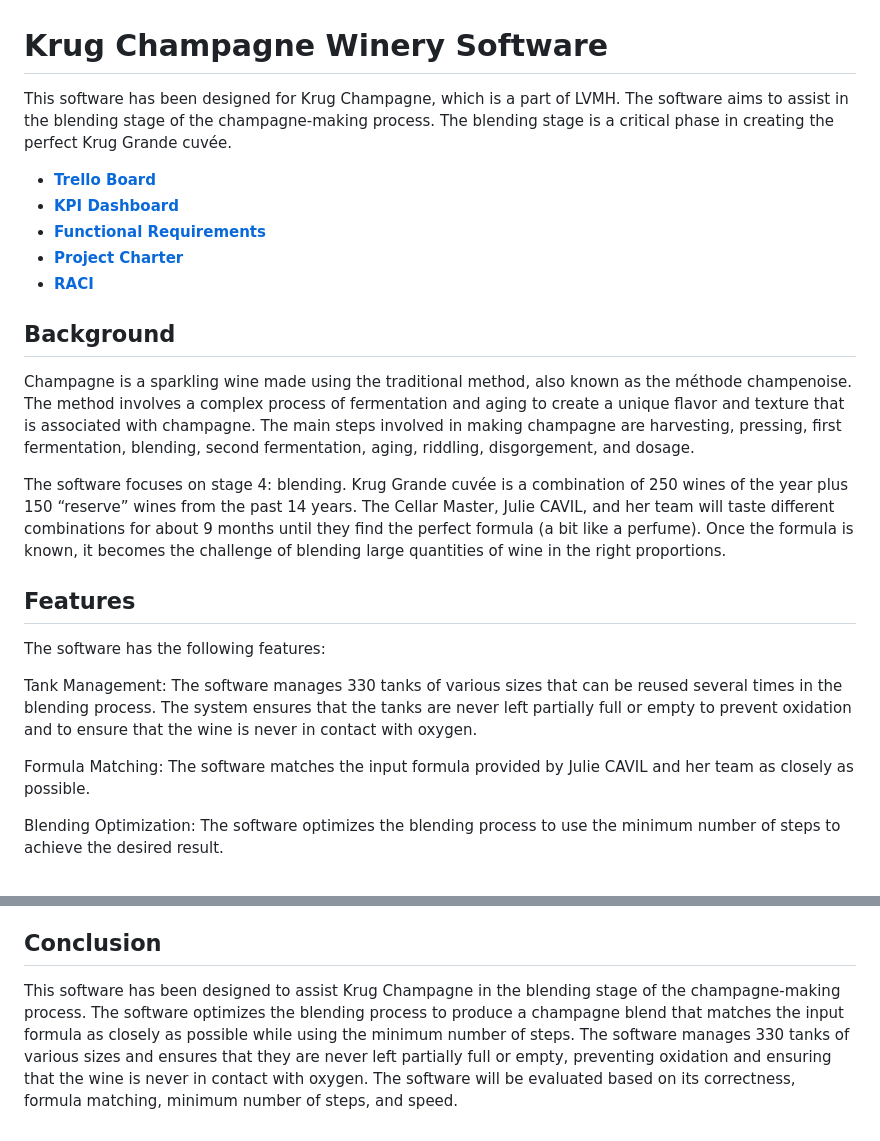
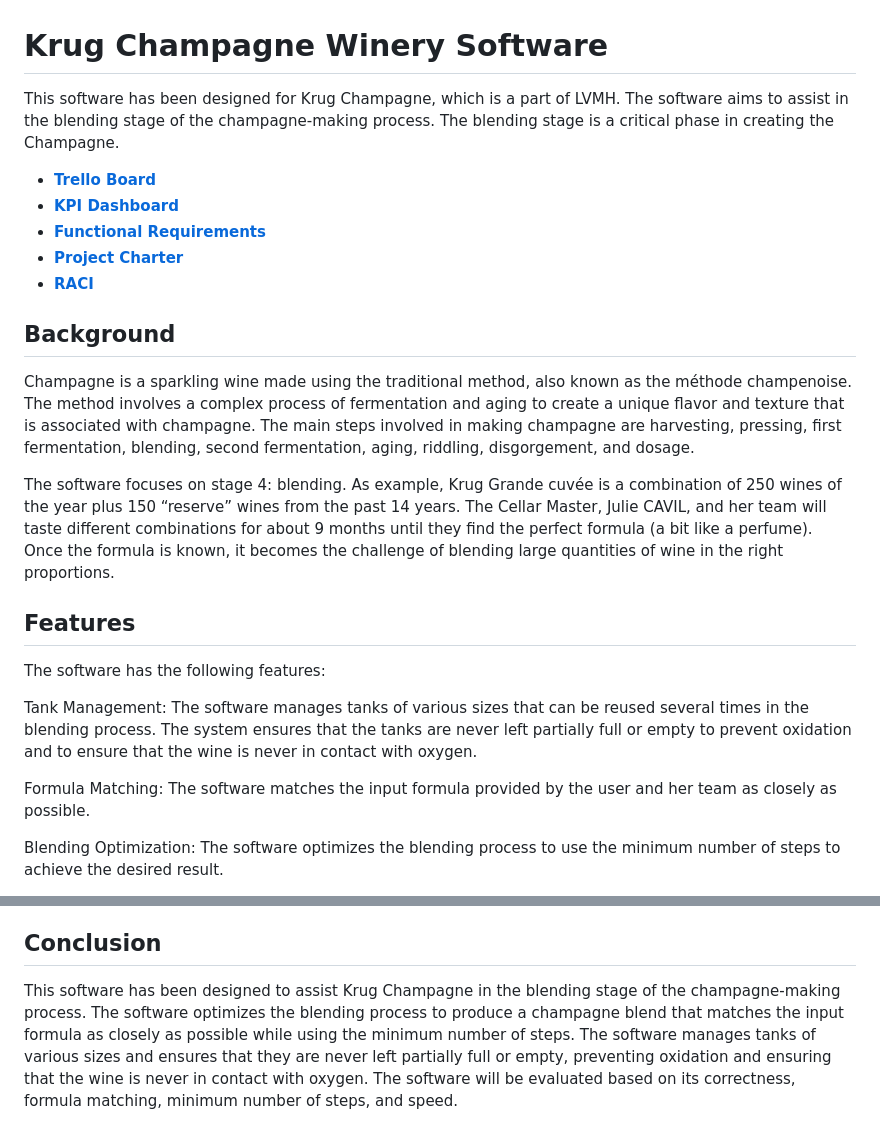
Before and after one commit to algosup/2022-2023-project-5-algorithmics-Team-7, a Markdown page: README.md, 2 parts joined by grey strips. Drawn GitHub-style.

```diff
--- a/README.md
+++ b/README.md
@@ -1,6 +1,6 @@
 # Krug Champagne Winery Software
 
-This software has been designed for Krug Champagne, which is a part of LVMH. The software aims to assist in the blending stage of the champagne-making process. The blending stage is a critical phase in creating the perfect Krug Grande cuvée.
+This software has been designed for Krug Champagne, which is a part of LVMH. The software aims to assist in the blending stage of the champagne-making process. The blending stage is a critical phase in creating the Champagne.
 
 - **[Trello Board](https://trello.com/b/QVQdK1at/finalproject)**
 - **[KPI Dashboard](https://docs.google.com/spreadsheets/d/1rdj3Sp6lbA9zX_4oCAbLPIQLKgYrU9wKa_OI0TgnUcU/edit?usp=sharing)**
@@ -11,14 +11,14 @@ This software has been designed for Krug Champagne, which is a part of LVMH. The
 ## Background
 Champagne is a sparkling wine made using the traditional method, also known as the méthode champenoise. The method involves a complex process of fermentation and aging to create a unique flavor and texture that is associated with champagne. The main steps involved in making champagne are harvesting, pressing, first fermentation, blending, second fermentation, aging, riddling, disgorgement, and dosage.
 
-The software focuses on stage 4: blending. Krug Grande cuvée is a combination of 250 wines of the year plus 150 “reserve” wines from the past 14 years. The Cellar Master, Julie CAVIL, and her team will taste different combinations for about 9 months until they find the perfect formula (a bit like a perfume). Once the formula is known, it becomes the challenge of blending large quantities of wine in the right proportions.
+The software focuses on stage 4: blending.  As example, Krug Grande cuvée is a combination of 250 wines of the year plus 150 “reserve” wines from the past 14 years. The Cellar Master, Julie CAVIL, and her team will taste different combinations for about 9 months until they find the perfect formula (a bit like a perfume). Once the formula is known, it becomes the challenge of blending large quantities of wine in the right proportions.
 
 ## Features
 The software has the following features:
 
-Tank Management: The software manages 330 tanks of various sizes that can be reused several times in the blending process. The system ensures that the tanks are never left partially full or empty to prevent oxidation and to ensure that the wine is never in contact with oxygen.
+Tank Management: The software manages  tanks of various sizes that can be reused several times in the blending process. The system ensures that the tanks are never left partially full or empty to prevent oxidation and to ensure that the wine is never in contact with oxygen.
 
-Formula Matching: The software matches the input formula provided by Julie CAVIL and her team as closely as possible.
+Formula Matching: The software matches the input formula provided by the user and her team as closely as possible.
 
 Blending Optimization: The software optimizes the blending process to use the minimum number of steps to achieve the desired result.
 
@@ -34,4 +34,4 @@ Formula Matching: The software should produce a champagne blend that is as close
 Minimum Number of Steps: The software should use the minimum number of steps to achieve the desired blending result.
 
 ## Conclusion
-This software has been designed to assist Krug Champagne in the blending stage of the champagne-making process. The software optimizes the blending process to produce a champagne blend that matches the input formula as closely as possible while using the minimum number of steps. The software manages 330 tanks of various sizes and ensures that they are never left partially full or empty, preventing oxidation and ensuring that the wine is never in contact with oxygen. The software will be evaluated based on its correctness, formula matching, minimum number of steps, and speed.
+This software has been designed to assist Krug Champagne in the blending stage of the champagne-making process. The software optimizes the blending process to produce a champagne blend that matches the input formula as closely as possible while using the minimum number of steps. The software manages tanks of various sizes and ensures that they are never left partially full or empty, preventing oxidation and ensuring that the wine is never in contact with oxygen. The software will be evaluated based on its correctness, formula matching, minimum number of steps, and speed.
```
